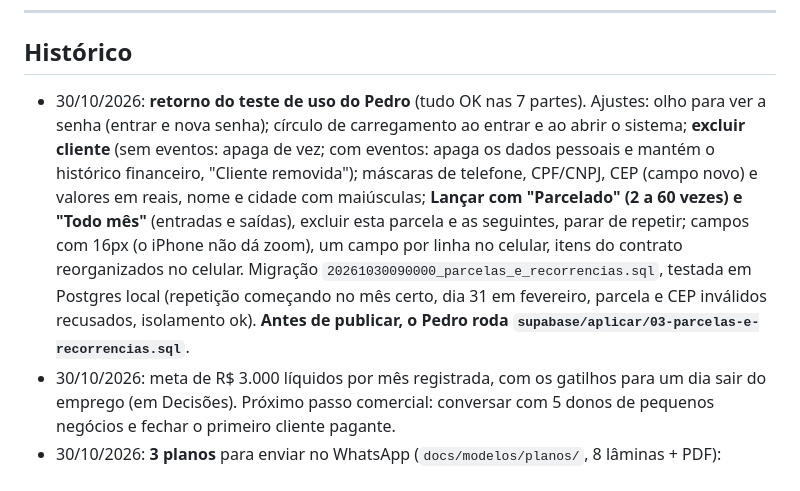
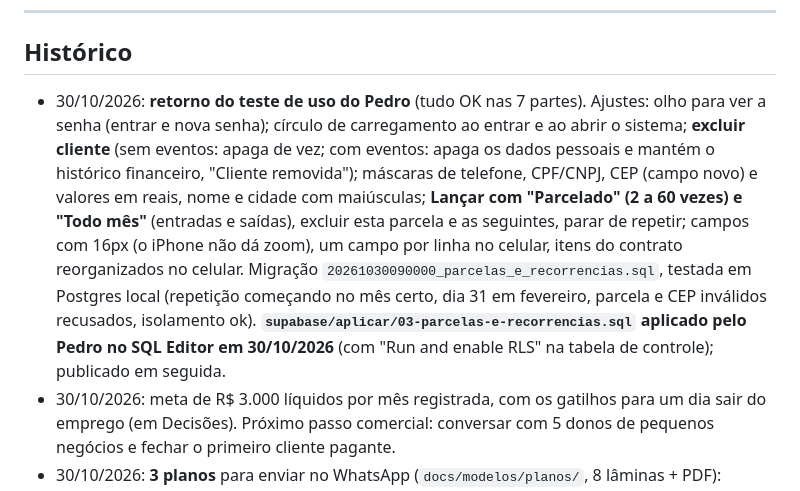
Before and after one commit to phonorio1107/alineantunesdecora, a Markdown page: PROJETO.md, the part around the change. GitHub-like rendering.

Commit message:
Registra a atualização do banco aplicada no Supabase
Co-Authored-By: Claude Opus 5.5 <noreply@anthropic.com>
Claude-Session: https://claude.ai/code/session_011E42ML6jYd2Ho8uhcjGgbC

```diff
--- a/PROJETO.md
+++ b/PROJETO.md
@@ -175,7 +175,7 @@ _(registro das escolhas do Pedro, para nenhum chat perguntar de novo)_
 ---
 
 ## Histórico
-- 30/10/2026: **retorno do teste de uso do Pedro** (tudo OK nas 7 partes). Ajustes: olho para ver a senha (entrar e nova senha); círculo de carregamento ao entrar e ao abrir o sistema; **excluir cliente** (sem eventos: apaga de vez; com eventos: apaga os dados pessoais e mantém o histórico financeiro, "Cliente removida"); máscaras de telefone, CPF/CNPJ, CEP (campo novo) e valores em reais, nome e cidade com maiúsculas; **Lançar com "Parcelado" (2 a 60 vezes) e "Todo mês"** (entradas e saídas), excluir esta parcela e as seguintes, parar de repetir; campos com 16px (o iPhone não dá zoom), um campo por linha no celular, itens do contrato reorganizados no celular. Migração `20261030090000_parcelas_e_recorrencias.sql`, testada em Postgres local (repetição começando no mês certo, dia 31 em fevereiro, parcela e CEP inválidos recusados, isolamento ok). **Antes de publicar, o Pedro roda `supabase/aplicar/03-parcelas-e-recorrencias.sql`**.
+- 30/10/2026: **retorno do teste de uso do Pedro** (tudo OK nas 7 partes). Ajustes: olho para ver a senha (entrar e nova senha); círculo de carregamento ao entrar e ao abrir o sistema; **excluir cliente** (sem eventos: apaga de vez; com eventos: apaga os dados pessoais e mantém o histórico financeiro, "Cliente removida"); máscaras de telefone, CPF/CNPJ, CEP (campo novo) e valores em reais, nome e cidade com maiúsculas; **Lançar com "Parcelado" (2 a 60 vezes) e "Todo mês"** (entradas e saídas), excluir esta parcela e as seguintes, parar de repetir; campos com 16px (o iPhone não dá zoom), um campo por linha no celular, itens do contrato reorganizados no celular. Migração `20261030090000_parcelas_e_recorrencias.sql`, testada em Postgres local (repetição começando no mês certo, dia 31 em fevereiro, parcela e CEP inválidos recusados, isolamento ok). **`supabase/aplicar/03-parcelas-e-recorrencias.sql` aplicado pelo Pedro no SQL Editor em 30/10/2026** (com "Run and enable RLS" na tabela de controle); publicado em seguida.
 - 30/10/2026: meta de R$ 3.000 líquidos por mês registrada, com os gatilhos para um dia sair do emprego (em Decisões). Próximo passo comercial: conversar com 5 donos de pequenos negócios e fechar o primeiro cliente pagante.
 - 30/10/2026: **3 planos** para enviar no WhatsApp (`docs/modelos/planos/`, 8 lâminas + PDF): Essencial R$ 1.500 + R$ 129,90; Profissional R$ 2.500 + R$ 199,90; Parceiro R$ 3.900 + R$ 399,90. Diferem em módulos, usuários, histórico de backup, frequência de revisão, ajustes e prazo de suporte. Conta de horas e custos no LEIA-ME. Valores em rascunho, a validar.
 - 30/10/2026: adiantado em paralelo ao teste de uso: cabeçalhos de segurança (CSP e afins) gerados no build e testados; fontes servidas pelo próprio site; revisão de design no celular com correções de toque e foco; tela de erro com a marca; rascunhos de LGPD (política, termos, suboperadores, plano de incidente); proposta comercial em PDF; checklist de novo cliente com scripts de migração e publicação; README completo. Backup diário agora só roda no horário depois da variável `BACKUP_ATIVO`; dependência `jspdf` (sem uso) removida.
```
